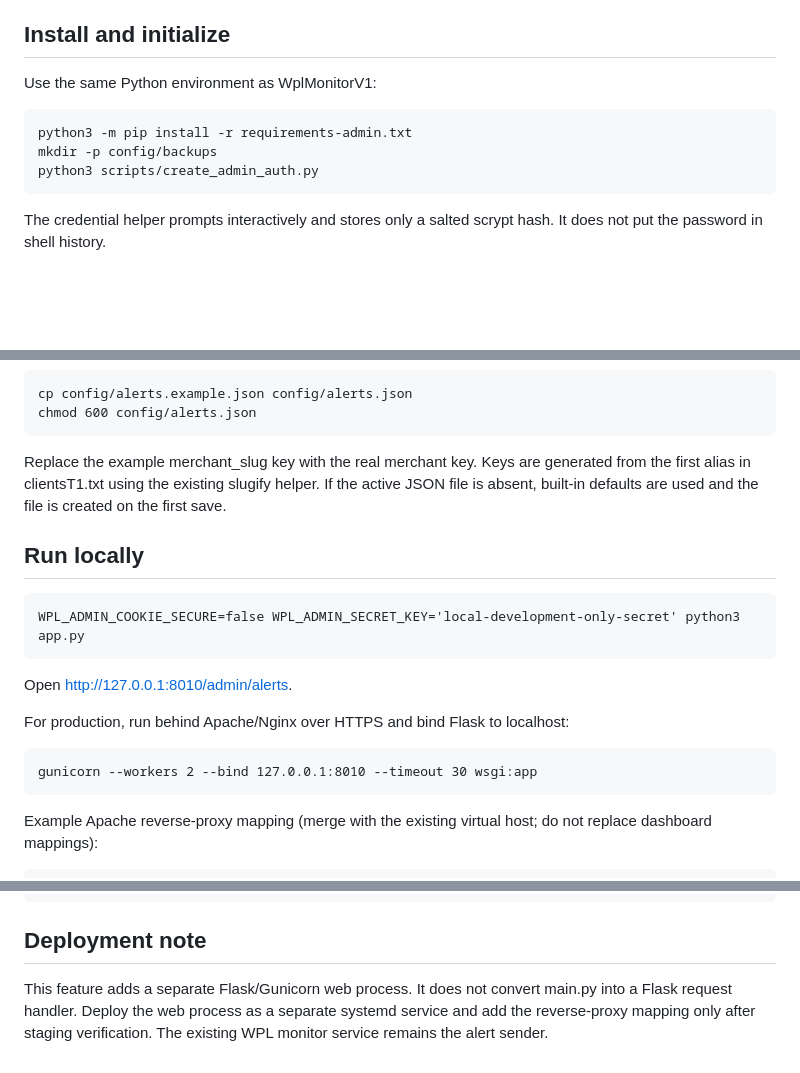
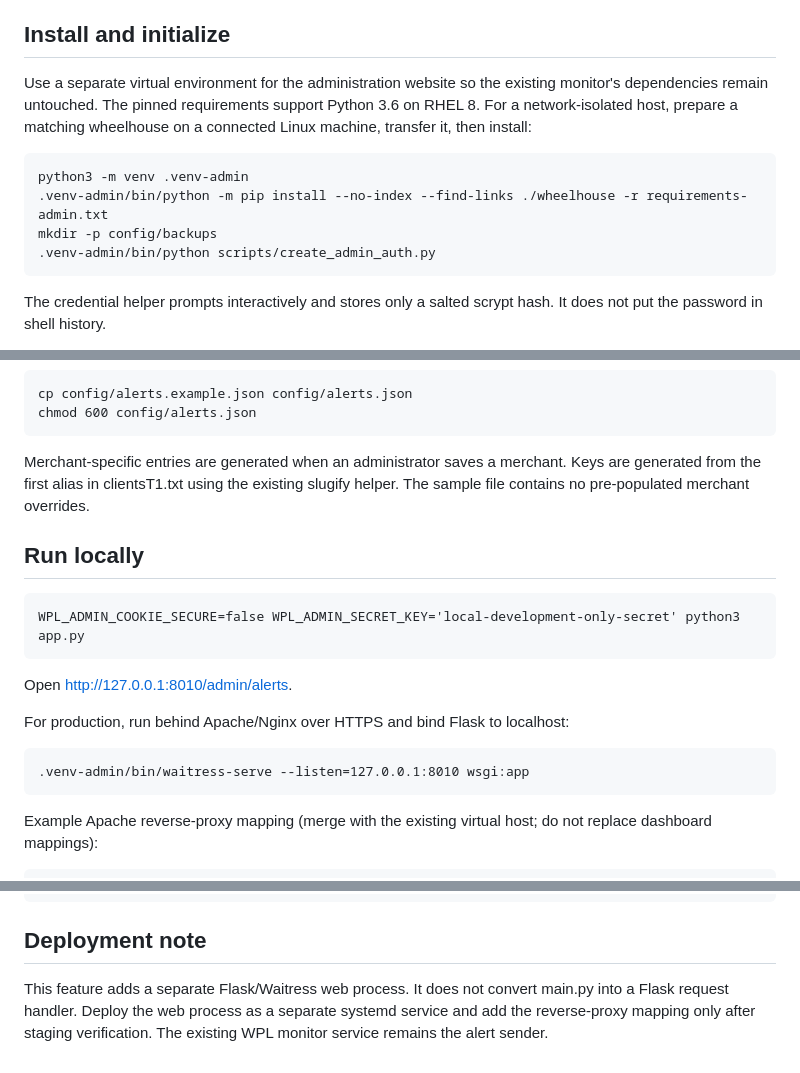
Before and after one commit to JamersonL/WplMonitorV1, a Markdown page: README_ALERT_ADMIN.md, 3 parts joined by grey strips. GitHub-like rendering; blank space fills up the shorter version.

Commit message:
Document offline RHEL 8 Waitress installation

```diff
--- a/README_ALERT_ADMIN.md
+++ b/README_ALERT_ADMIN.md
@@ -54,11 +54,12 @@ Environment variables:
 
 ## Install and initialize
 
-Use the same Python environment as WplMonitorV1:
+Use a separate virtual environment for the administration website so the existing monitor's dependencies remain untouched. The pinned requirements support Python 3.6 on RHEL 8. For a network-isolated host, prepare a matching wheelhouse on a connected Linux machine, transfer it, then install:
 
-    python3 -m pip install -r requirements-admin.txt
+    python3 -m venv .venv-admin
+    .venv-admin/bin/python -m pip install --no-index --find-links ./wheelhouse -r requirements-admin.txt
     mkdir -p config/backups
-    python3 scripts/create_admin_auth.py
+    .venv-admin/bin/python scripts/create_admin_auth.py
 
 The credential helper prompts interactively and stores only a salted scrypt hash. It does not put the password in shell history.
 
@@ -73,7 +74,7 @@ Optionally seed config/alerts.json from config/alerts.example.json:
     cp config/alerts.example.json config/alerts.json
     chmod 600 config/alerts.json
 
-Replace the example merchant_slug key with the real merchant key. Keys are generated from the first alias in clientsT1.txt using the existing slugify helper. If the active JSON file is absent, built-in defaults are used and the file is created on the first save.
+Merchant-specific entries are generated when an administrator saves a merchant. Keys are generated from the first alias in clientsT1.txt using the existing slugify helper. The sample file contains no pre-populated merchant overrides.
 
 ## Run locally
 
@@ -83,7 +84,7 @@ Open http://127.0.0.1:8010/admin/alerts.
 
 For production, run behind Apache/Nginx over HTTPS and bind Flask to localhost:
 
-    gunicorn --workers 2 --bind 127.0.0.1:8010 --timeout 30 wsgi:app
+    .venv-admin/bin/waitress-serve --listen=127.0.0.1:8010 wsgi:app
 
 Example Apache reverse-proxy mapping (merge with the existing virtual host; do not replace dashboard mappings):
 
@@ -109,4 +110,4 @@ The administrative app uses a secure session cookie, scrypt authentication, CSRF
 
 ## Deployment note
 
-This feature adds a separate Flask/Gunicorn web process. It does not convert main.py into a Flask request handler. Deploy the web process as a separate systemd service and add the reverse-proxy mapping only after staging verification. The existing WPL monitor service remains the alert sender.
+This feature adds a separate Flask/Waitress web process. It does not convert main.py into a Flask request handler. Deploy the web process as a separate systemd service and add the reverse-proxy mapping only after staging verification. The existing WPL monitor service remains the alert sender.
```
